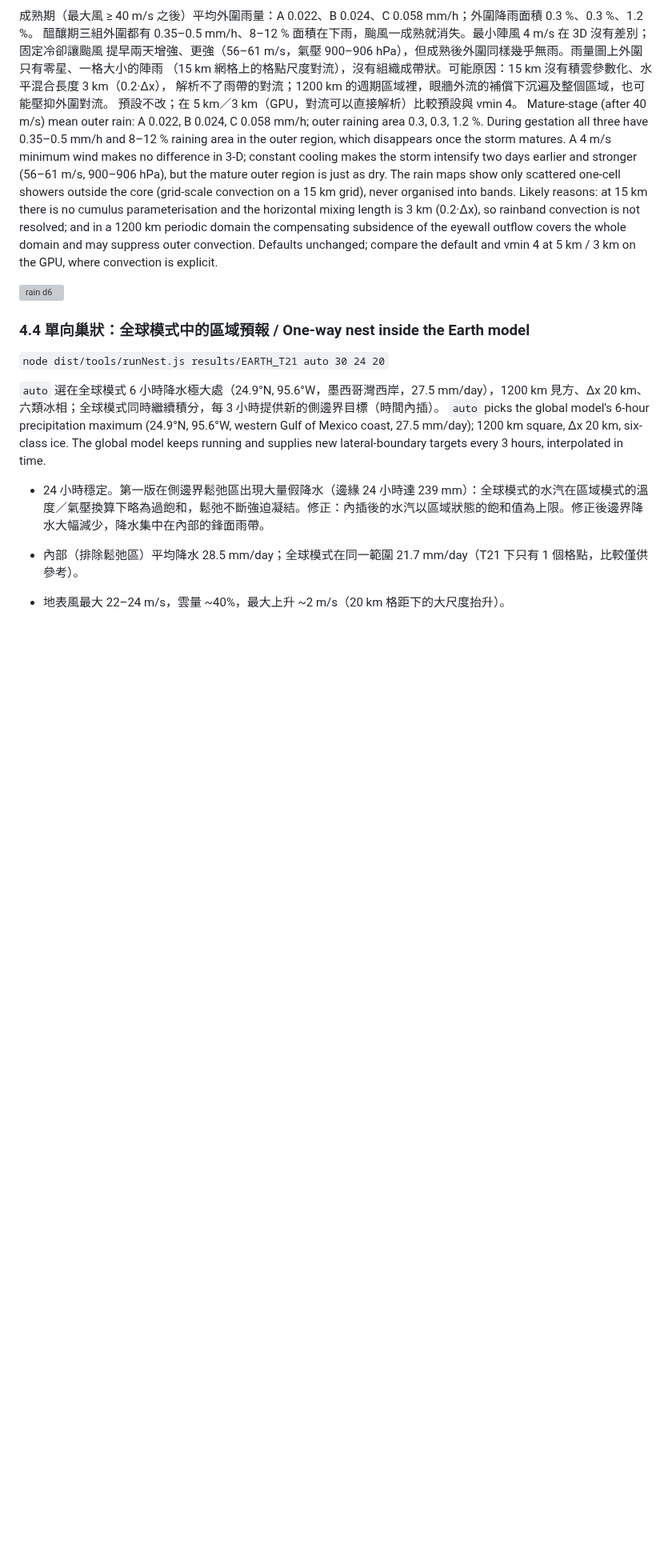
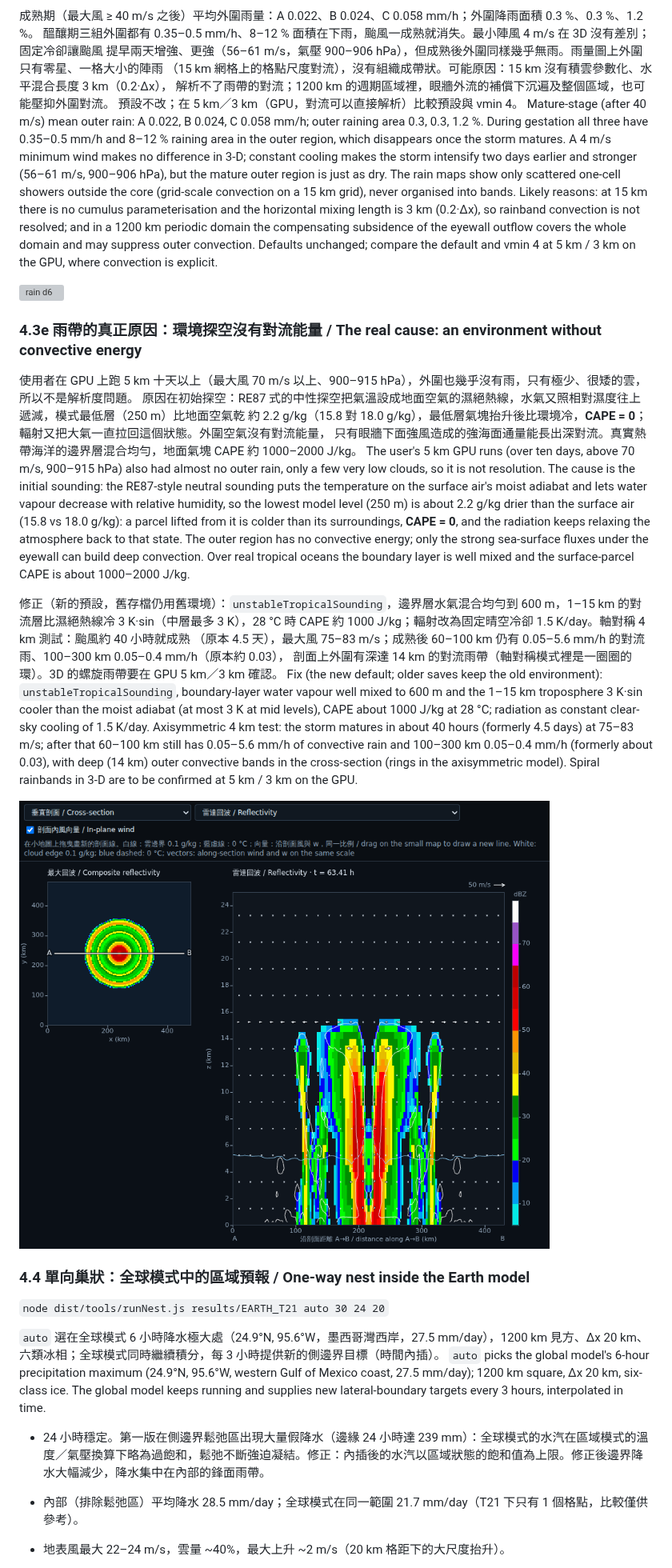
Before and after one commit to treepolo/treepolo-cyclone-on-a-chip, a Markdown page: docs/RESULTS_R2_R5.md, the part around the change. Shown at 80% size. Rendered like a GitHub page; pictures changed too: docs/results/tc_unstable_axisym_section.png (added); blank space fills up the shorter version; grey boxes are pictures that could not be loaded.

```diff
--- a/docs/RESULTS_R2_R5.md
+++ b/docs/RESULTS_R2_R5.md
@@ -256,6 +256,31 @@ eyewall outflow covers the whole domain and may suppress outer convection. Defau
 
 ![rain d6](results/tc15_ice_rain_d6.svg)
 
+### 4.3e 雨帶的真正原因：環境探空沒有對流能量 / The real cause: an environment without convective energy
+使用者在 GPU 上跑 5 km 十天以上（最大風 70 m/s 以上、900–915 hPa），外圍也幾乎沒有雨，只有極少、很矮的雲，所以不是解析度問題。
+原因在初始探空：RE87 式的中性探空把氣溫設成地面空氣的濕絕熱線，水氣又照相對濕度往上遞減，模式最低層（250 m）比地面空氣乾
+約 2.2 g/kg（15.8 對 18.0 g/kg），最低層氣塊抬升後比環境冷，**CAPE = 0**；輻射又把大氣一直拉回這個狀態。外圍空氣沒有對流能量，
+只有眼牆下面強風造成的強海面通量能長出深對流。真實熱帶海洋的邊界層混合均勻，地面氣塊 CAPE 約 1000–2000 J/kg。
+The user's 5 km GPU runs (over ten days, above 70 m/s, 900–915 hPa) also had almost no outer rain, only a few very low clouds, so it
+is not resolution. The cause is the initial sounding: the RE87-style neutral sounding puts the temperature on the surface air's moist
+adiabat and lets water vapour decrease with relative humidity, so the lowest model level (250 m) is about 2.2 g/kg drier than the surface
+air (15.8 vs 18.0 g/kg): a parcel lifted from it is colder than its surroundings, **CAPE = 0**, and the radiation keeps relaxing the
+atmosphere back to that state. The outer region has no convective energy; only the strong sea-surface fluxes under the eyewall can build
+deep convection. Over real tropical oceans the boundary layer is well mixed and the surface-parcel CAPE is about 1000–2000 J/kg.
+
+修正（新的預設，舊存檔仍用舊環境）：`unstableTropicalSounding`，邊界層水氣混合均勻到 600 m，1–15 km 的對流層比濕絕熱線冷
+3 K·sin（中層最多 3 K），28 °C 時 CAPE 約 1000 J/kg；輻射改為固定晴空冷卻 1.5 K/day。軸對稱 4 km 測試：颱風約 40 小時就成熟
+（原本 4.5 天），最大風 75–83 m/s；成熟後 60–100 km 仍有 0.05–5.6 mm/h 的對流雨、100–300 km 0.05–0.4 mm/h（原本約 0.03），
+剖面上外圍有深達 14 km 的對流雨帶（軸對稱模式裡是一圈圈的環）。3D 的螺旋雨帶要在 GPU 5 km／3 km 確認。
+Fix (the new default; older saves keep the old environment): `unstableTropicalSounding`, boundary-layer water vapour well mixed to
+600 m and the 1–15 km troposphere 3 K·sin cooler than the moist adiabat (at most 3 K at mid levels), CAPE about 1000 J/kg at 28 °C;
+radiation as constant clear-sky cooling of 1.5 K/day. Axisymmetric 4 km test: the storm matures in about 40 hours (formerly 4.5 days)
+at 75–83 m/s; after that 60–100 km still has 0.05–5.6 mm/h of convective rain and 100–300 km 0.05–0.4 mm/h (formerly about 0.03), with
+deep (14 km) outer convective bands in the cross-section (rings in the axisymmetric model). Spiral rainbands in 3-D are to be confirmed at
+5 km / 3 km on the GPU.
+
+![section](results/tc_unstable_axisym_section.png)
+
 ### 4.4 單向巢狀：全球模式中的區域預報 / One-way nest inside the Earth model
 `node dist/tools/runNest.js results/EARTH_T21 auto 30 24 20`
 
```
Also changed, not shown: docs/HANDOFF.md (+6 -3 lines), docs/ROADMAP.md (+6 -2 lines), 8 other files.
